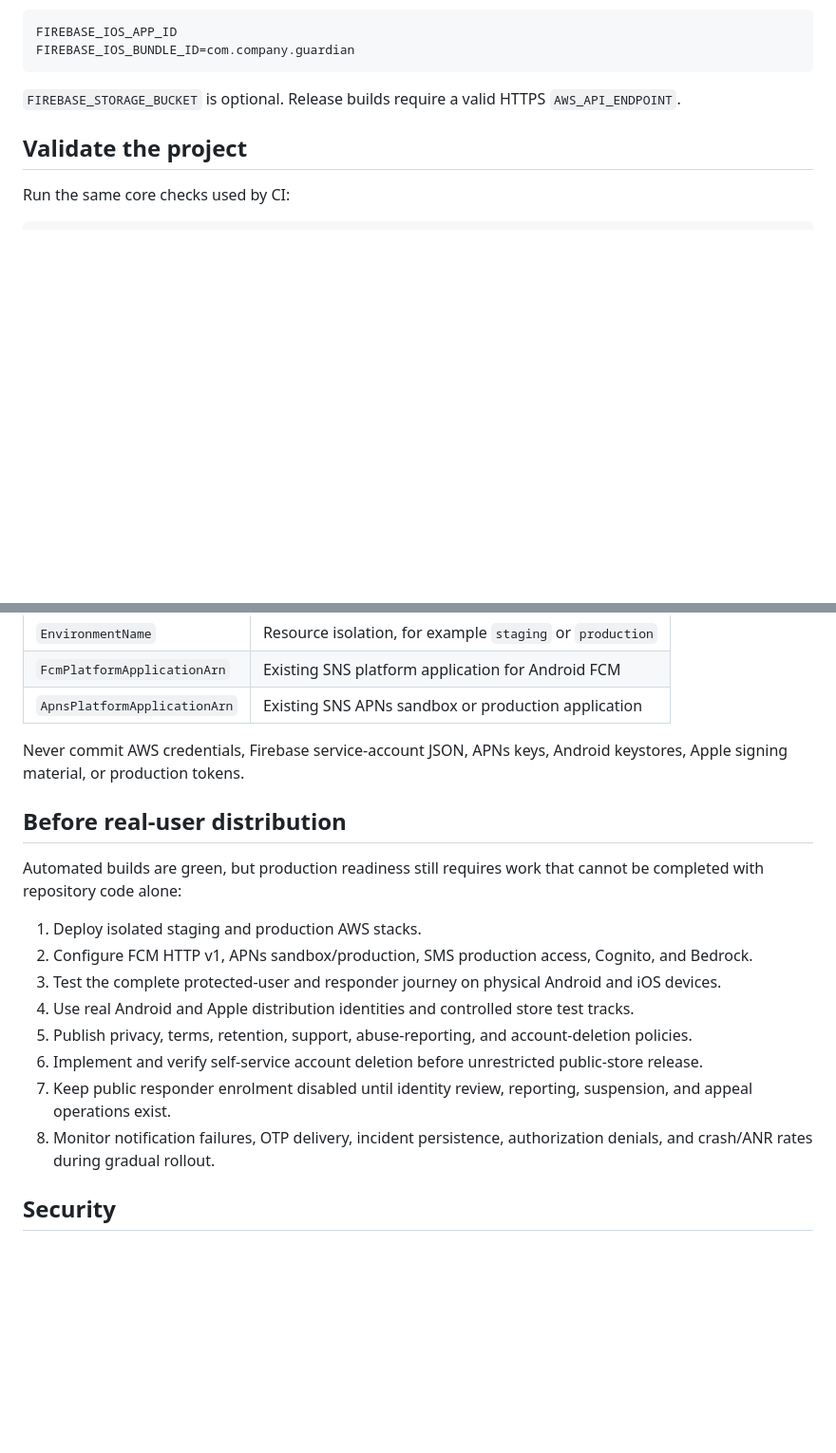
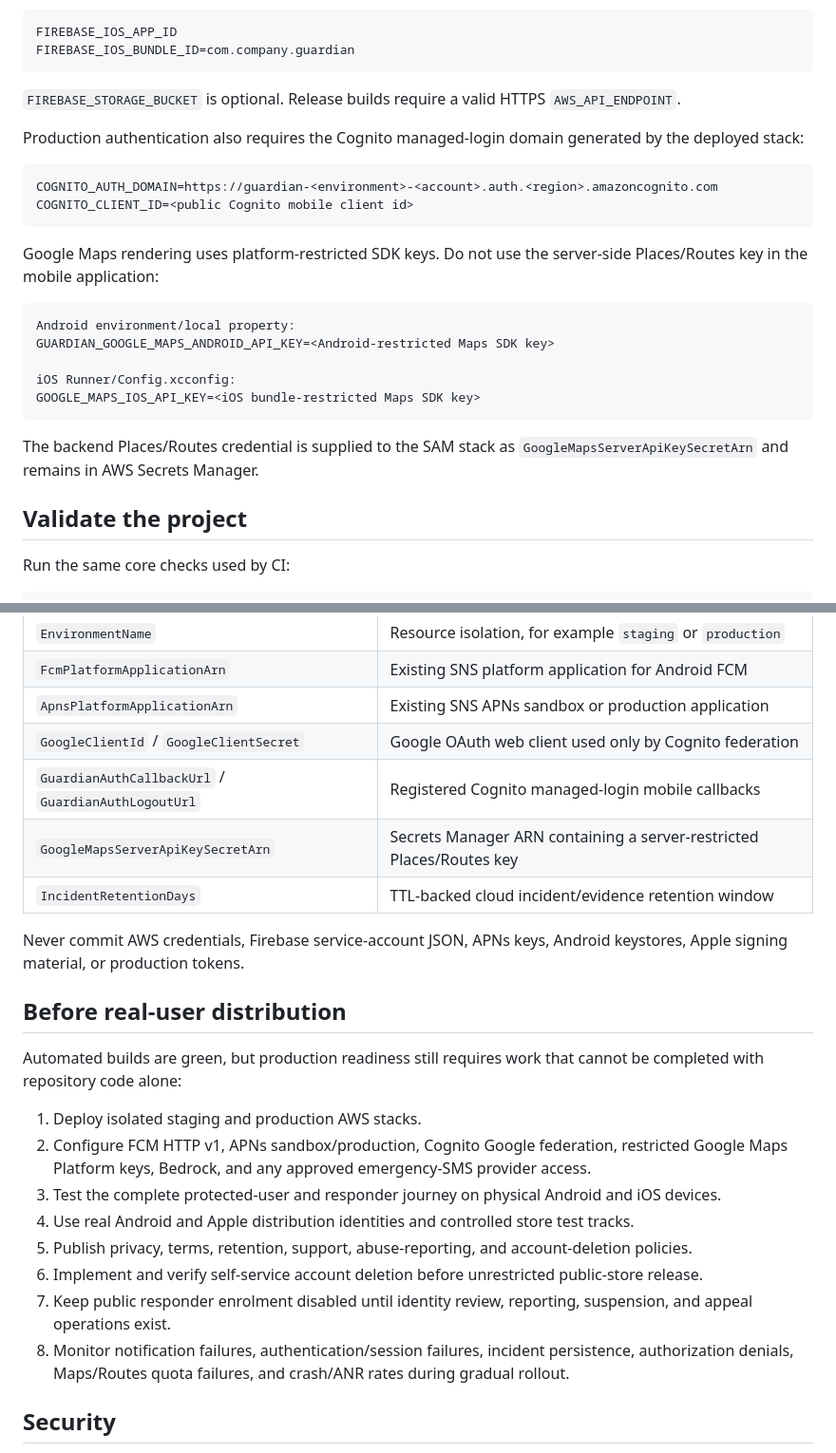
Before and after one commit to kunaldrafts25/Guardian, a Markdown page: README.md, 2 parts joined by grey strips. Shown at 95% size. Drawn GitHub-style; blank space fills up the shorter version.

Commit message:
docs(phase5): align README with federated auth and Google Maps stack

````diff
--- a/README.md
+++ b/README.md
@@ -162,6 +162,27 @@ FIREBASE_IOS_BUNDLE_ID=com.company.guardian
 ```
 
 `FIREBASE_STORAGE_BUCKET` is optional. Release builds require a valid HTTPS `AWS_API_ENDPOINT`.
+
+Production authentication also requires the Cognito managed-login domain generated by the deployed stack:
+
+```text
+COGNITO_AUTH_DOMAIN=https://guardian-<environment>-<account>.auth.<region>.amazoncognito.com
+COGNITO_CLIENT_ID=<public Cognito mobile client id>
+```
+
+Google Maps rendering uses platform-restricted SDK keys. Do not use the server-side
+Places/Routes key in the mobile application:
+
+```text
+Android environment/local property:
+GUARDIAN_GOOGLE_MAPS_ANDROID_API_KEY=<Android-restricted Maps SDK key>
+
+iOS Runner/Config.xcconfig:
+GOOGLE_MAPS_IOS_API_KEY=<iOS bundle-restricted Maps SDK key>
+```
+
+The backend Places/Routes credential is supplied to the SAM stack as
+`GoogleMapsServerApiKeySecretArn` and remains in AWS Secrets Manager.
 
 ## Validate the project
 
@@ -237,6 +258,10 @@ The deployment prompts for:
 | `EnvironmentName` | Resource isolation, for example `staging` or `production` |
 | `FcmPlatformApplicationArn` | Existing SNS platform application for Android FCM |
 | `ApnsPlatformApplicationArn` | Existing SNS APNs sandbox or production application |
+| `GoogleClientId` / `GoogleClientSecret` | Google OAuth web client used only by Cognito federation |
+| `GuardianAuthCallbackUrl` / `GuardianAuthLogoutUrl` | Registered Cognito managed-login mobile callbacks |
+| `GoogleMapsServerApiKeySecretArn` | Secrets Manager ARN containing a server-restricted Places/Routes key |
+| `IncidentRetentionDays` | TTL-backed cloud incident/evidence retention window |
 
 Never commit AWS credentials, Firebase service-account JSON, APNs keys, Android keystores, Apple signing material, or production tokens.
 
@@ -245,13 +270,13 @@ Never commit AWS credentials, Firebase service-account JSON, APNs keys, Android
 Automated builds are green, but production readiness still requires work that cannot be completed with repository code alone:
 
 1. Deploy isolated staging and production AWS stacks.
-2. Configure FCM HTTP v1, APNs sandbox/production, SMS production access, Cognito, and Bedrock.
+2. Configure FCM HTTP v1, APNs sandbox/production, Cognito Google federation, restricted Google Maps Platform keys, Bedrock, and any approved emergency-SMS provider access.
 3. Test the complete protected-user and responder journey on physical Android and iOS devices.
 4. Use real Android and Apple distribution identities and controlled store test tracks.
 5. Publish privacy, terms, retention, support, abuse-reporting, and account-deletion policies.
 6. Implement and verify self-service account deletion before unrestricted public-store release.
 7. Keep public responder enrolment disabled until identity review, reporting, suspension, and appeal operations exist.
-8. Monitor notification failures, OTP delivery, incident persistence, authorization denials, and crash/ANR rates during gradual rollout.
+8. Monitor notification failures, authentication/session failures, incident persistence, authorization denials, Maps/Routes quota failures, and crash/ANR rates during gradual rollout.
 
 ## Security
 
````
Also changed, not shown: other parts of README.md (+5 -5 lines).
